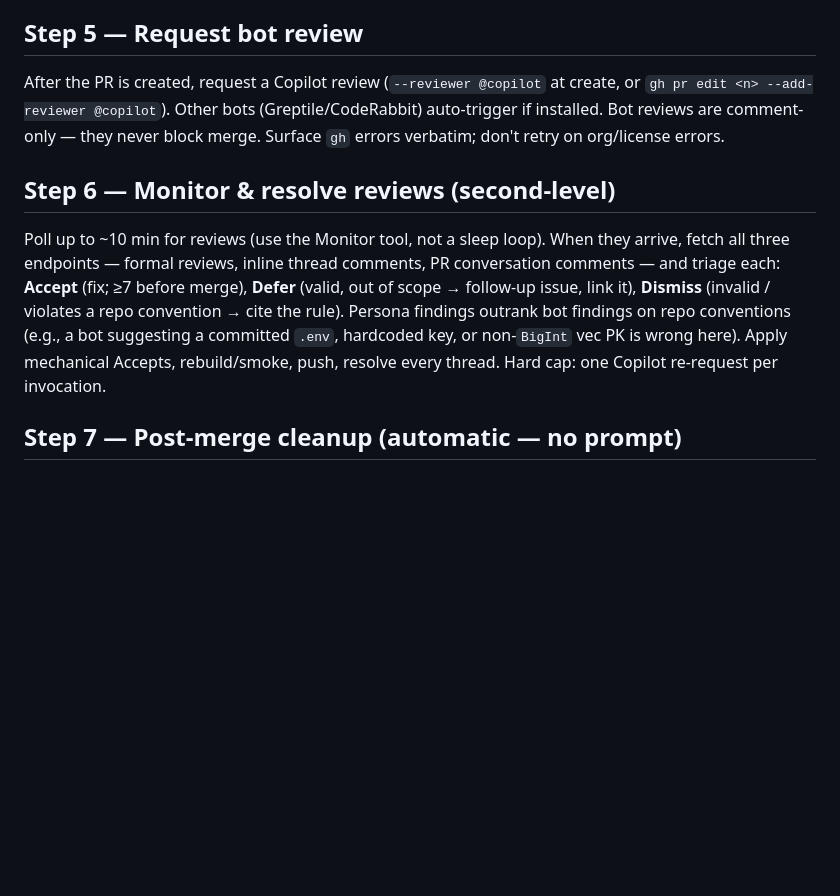
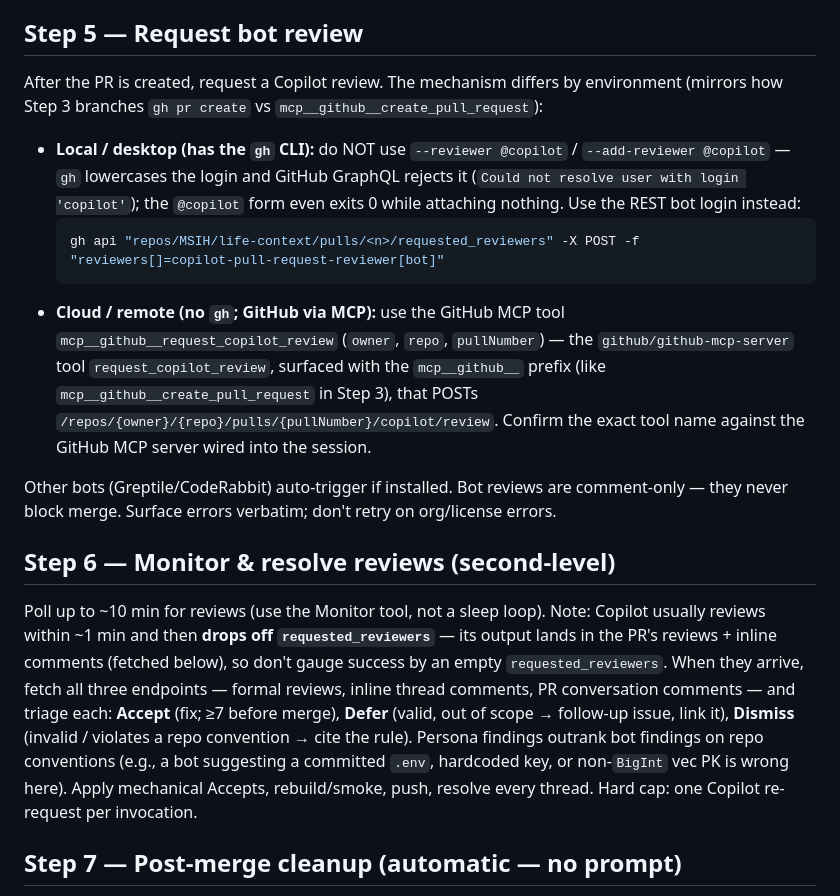
Before and after one commit to MSIH/openbrainlocal, a Markdown page: .claude/commands/pre-pr-review.md, the part around the change. Drawn GitHub-style; blank space fills up the shorter version.

Commit message:
docs(pre-pr-review): correct Copilot request for desktop (REST) + cloud (MCP) (#105)
* docs(pre-pr-review): correct Copilot request for desktop (REST) + cloud (MCP) (#100)

gh --reviewer @copilot silently fails (lowercased login unresolvable); document
the REST bot-login form for desktop and the request_copilot_review MCP tool for
cloud, and note Copilot drops off requested_reviewers after reviewing.

Closes #100

Co-Authored-By: Claude Opus 4.8 <noreply@anthropic.com>

* docs: prefix cloud Copilot tool as mcp__github__request_copilot_review (#100)

Address Copilot review: match the mcp__github__ prefix used for cloud GitHub MCP
tools elsewhere (e.g. mcp__github__create_pull_request in Step 3).

Co-Authored-By: Claude Opus 4.8 <noreply@anthropic.com>

---------

Co-authored-by: Barry Schneider <bschneider@msih.com>
Co-authored-by: Claude Opus 4.8 <noreply@anthropic.com>

````diff
--- a/.claude/commands/pre-pr-review.md
+++ b/.claude/commands/pre-pr-review.md
@@ -71,10 +71,17 @@ Do NOT write it on `CHANGES-REQUESTED` / `BLOCK` — fix the Blockers, re-run, a
 Then check for a governing issue number on record for the branch: `.claude/.draft-issue-done` (local) or `.claude/.cloud-issue-done` (cloud) holds a value, or the branch's commits already carry a `Closes #<n>` / `Refs #<n>` trailer. If found, proceed straight to `gh pr create` (or the `mcp__github__create_pull_request` MCP tool in cloud sessions) using the Step 3 title/body skeleton — no separate ask. If no issue number is on record (ad hoc work), stop here: report the verdict and skeleton, and wait to be asked before opening the PR.
 
 ## Step 5 — Request bot review
-After the PR is created, request a Copilot review (`--reviewer @copilot` at create, or `gh pr edit <n> --add-reviewer @copilot`). Other bots (Greptile/CodeRabbit) auto-trigger if installed. Bot reviews are comment-only — they never block merge. Surface `gh` errors verbatim; don't retry on org/license errors.
+After the PR is created, request a Copilot review. The mechanism differs by environment (mirrors how Step 3 branches `gh pr create` vs `mcp__github__create_pull_request`):
+- **Local / desktop (has the `gh` CLI):** do NOT use `--reviewer @copilot` / `--add-reviewer @copilot` — `gh` lowercases the login and GitHub GraphQL rejects it (`Could not resolve user with login 'copilot'`); the `@copilot` form even exits 0 while attaching nothing. Use the REST bot login instead:
+  ```bash
+  gh api "repos/MSIH/life-context/pulls/<n>/requested_reviewers" -X POST -f "reviewers[]=copilot-pull-request-reviewer[bot]"
+  ```
+- **Cloud / remote (no `gh`; GitHub via MCP):** use the GitHub MCP tool `mcp__github__request_copilot_review` (`owner`, `repo`, `pullNumber`) — the `github/github-mcp-server` tool `request_copilot_review`, surfaced with the `mcp__github__` prefix (like `mcp__github__create_pull_request` in Step 3), that POSTs `/repos/{owner}/{repo}/pulls/{pullNumber}/copilot/review`. Confirm the exact tool name against the GitHub MCP server wired into the session.
+
+Other bots (Greptile/CodeRabbit) auto-trigger if installed. Bot reviews are comment-only — they never block merge. Surface errors verbatim; don't retry on org/license errors.
 
 ## Step 6 — Monitor & resolve reviews (second-level)
-Poll up to ~10 min for reviews (use the Monitor tool, not a sleep loop). When they arrive, fetch all three endpoints — formal reviews, inline thread comments, PR conversation comments — and triage each: **Accept** (fix; ≥7 before merge), **Defer** (valid, out of scope → follow-up issue, link it), **Dismiss** (invalid / violates a repo convention → cite the rule). Persona findings outrank bot findings on repo conventions (e.g., a bot suggesting a committed `.env`, hardcoded key, or non-`BigInt` vec PK is wrong here). Apply mechanical Accepts, rebuild/smoke, push, resolve every thread. Hard cap: one Copilot re-request per invocation.
+Poll up to ~10 min for reviews (use the Monitor tool, not a sleep loop). Note: Copilot usually reviews within ~1 min and then **drops off `requested_reviewers`** — its output lands in the PR's reviews + inline comments (fetched below), so don't gauge success by an empty `requested_reviewers`. When they arrive, fetch all three endpoints — formal reviews, inline thread comments, PR conversation comments — and triage each: **Accept** (fix; ≥7 before merge), **Defer** (valid, out of scope → follow-up issue, link it), **Dismiss** (invalid / violates a repo convention → cite the rule). Persona findings outrank bot findings on repo conventions (e.g., a bot suggesting a committed `.env`, hardcoded key, or non-`BigInt` vec PK is wrong here). Apply mechanical Accepts, rebuild/smoke, push, resolve every thread. Hard cap: one Copilot re-request per invocation.
 
 ## Step 7 — Post-merge cleanup (automatic — no prompt)
 
````
